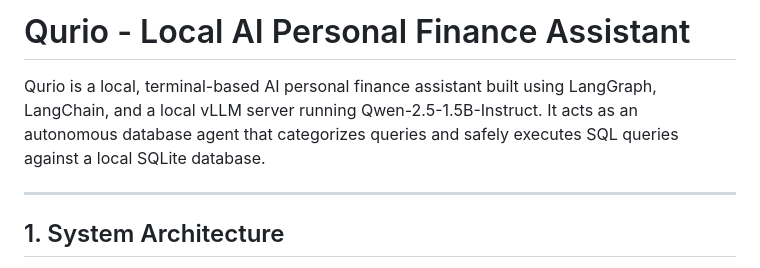
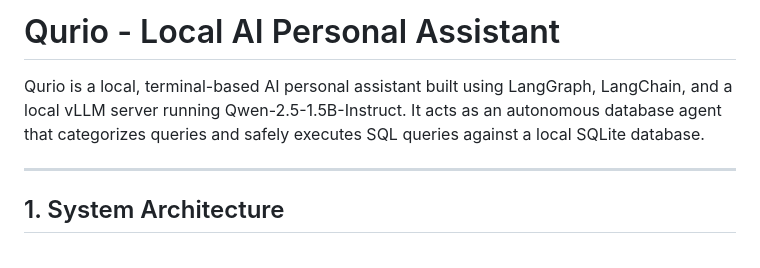
Before and after one commit to neelavro777/QurioV2, a Markdown page: README.md, the part around the change. Drawn GitHub-style.

```diff
--- a/README.md
+++ b/README.md
@@ -1,6 +1,6 @@
-# Qurio - Local AI Personal Finance Assistant
+# Qurio - Local AI Personal Assistant
 
-Qurio is a local, terminal-based AI personal finance assistant built using LangGraph, LangChain, and a local vLLM server running Qwen-2.5-1.5B-Instruct. It acts as an autonomous database agent that categorizes queries and safely executes SQL queries against a local SQLite database.
+Qurio is a local, terminal-based AI personal assistant built using LangGraph, LangChain, and a local vLLM server running Qwen-2.5-1.5B-Instruct. It acts as an autonomous database agent that categorizes queries and safely executes SQL queries against a local SQLite database.
 
 ---
 
```
